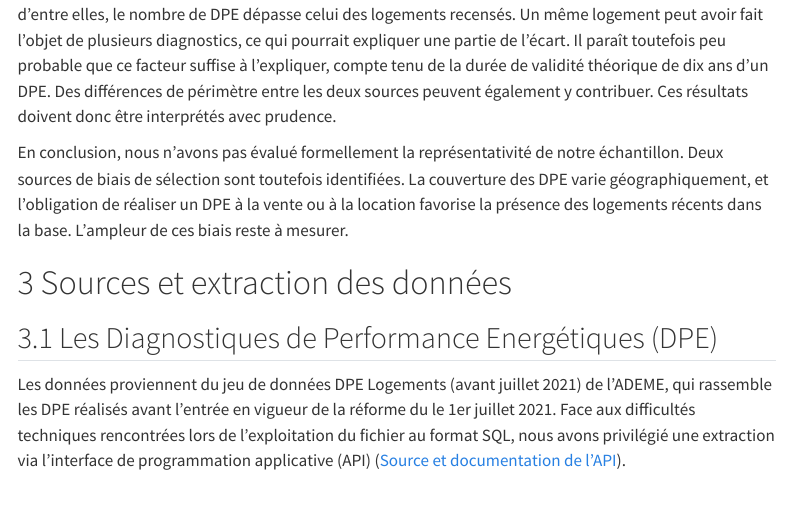
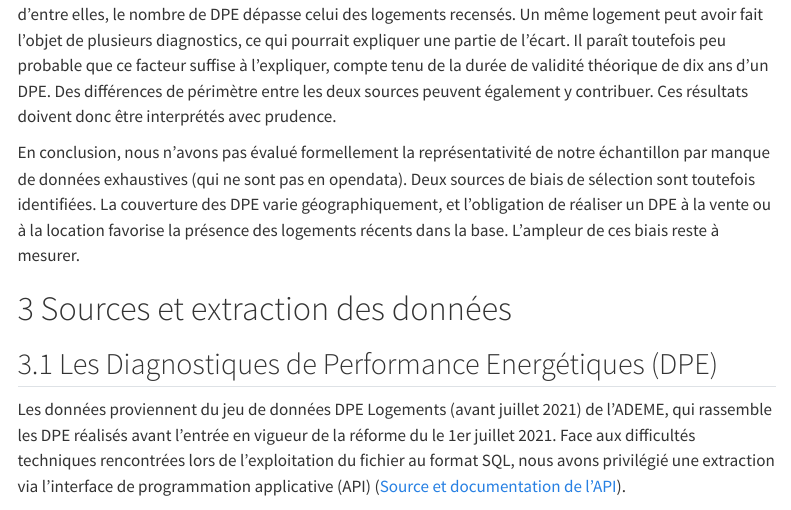
Before and after one commit to Ronan787/Python-pour-la-data-science-ENSAE, a Quarto document (rapport.qmd): the page in a window 1100 px wide, from 2220 px down. Rendered offline with R 4.5, knitr and Pandoc in place of Quarto, with nearby package versions; some code elsewhere in the file could not run offline; menus at the side of the page are left out.

Commit message:
imprécision corrigée dans intro

```diff
--- a/rapport.qmd
+++ b/rapport.qmd
@@ -160,7 +160,7 @@ carte_couverture_dpe
 
 La carte montre une couverture très hétérogène entre les communes. Dans un nombre non négligeable d’entre elles, le nombre de DPE dépasse celui des logements recensés. Un même logement peut avoir fait l’objet de plusieurs diagnostics, ce qui pourrait expliquer une partie de l’écart. Il paraît toutefois peu probable que ce facteur suffise à l’expliquer, compte tenu de la durée de validité théorique de dix ans d’un DPE. Des différences de périmètre entre les deux sources peuvent également y contribuer. Ces résultats doivent donc être interprétés avec prudence.
 
-En conclusion, nous n’avons pas évalué formellement la représentativité de notre échantillon. Deux sources de biais de sélection sont toutefois identifiées. La couverture des DPE varie géographiquement, et l’obligation de réaliser un DPE à la vente ou à la location favorise la présence des logements récents dans la base. L’ampleur de ces biais reste à mesurer.
+En conclusion, nous n’avons pas évalué formellement la représentativité de notre échantillon par manque de données exhaustives (qui ne sont pas en opendata). Deux sources de biais de sélection sont toutefois identifiées. La couverture des DPE varie géographiquement, et l’obligation de réaliser un DPE à la vente ou à la location favorise la présence des logements récents dans la base. L’ampleur de ces biais reste à mesurer.
 
 
 # Sources et extraction des données
```
